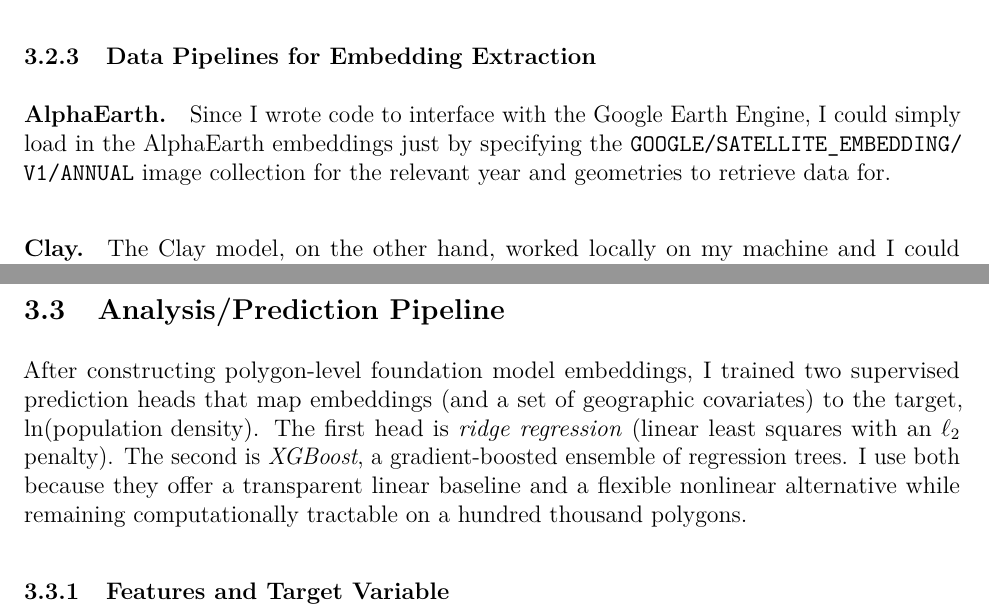
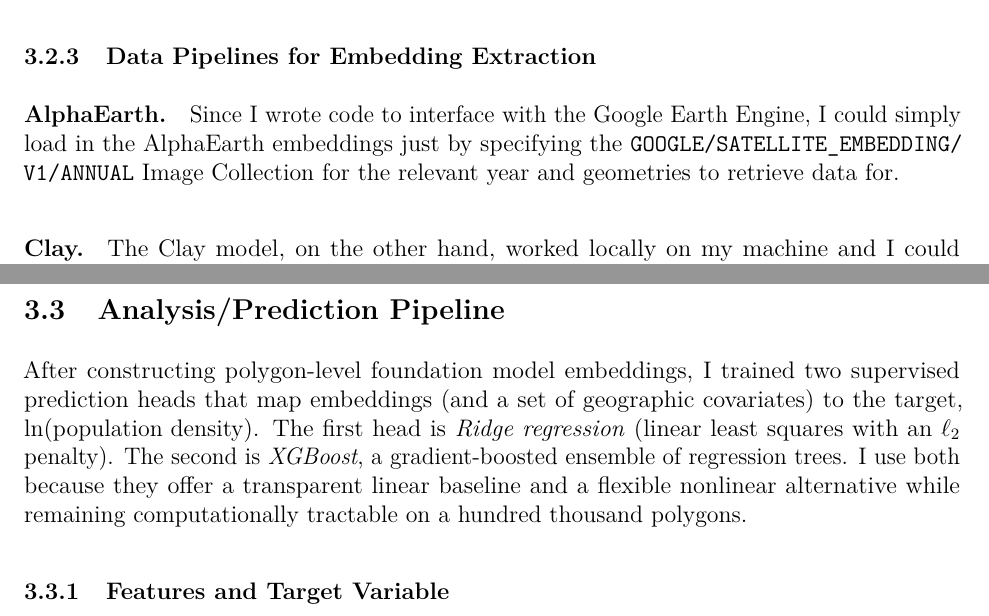
Before and after one commit to henryjchen/cs-econ-thesis, a LaTeX paper (deliverables/report/report.tex): two parts of pages 22 and 23 of 56, joined at a grey line, cut so that both start at the same text. Compiled offline with pdfLaTeX.

Commit message:
readme update

```diff
--- a/deliverables/report/report.tex
+++ b/deliverables/report/report.tex
@@ -479,7 +479,7 @@ Table~\ref{tab:alphaearth_clay_summary} below summarizes several practical contr
 \subsubsection{Data Pipelines for Embedding Extraction}
 
 \paragraph{AlphaEarth.}
-Since I wrote code to interface with the Google Earth Engine, I could simply load in the AlphaEarth embeddings just by specifying the \texttt{GOOGLE/SATELLITE\_EMBEDDING/\allowbreak V1/ANNUAL} image collection for the relevant year and geometries to retrieve data for.
+Since I wrote code to interface with the Google Earth Engine, I could simply load in the AlphaEarth embeddings just by specifying the \texttt{GOOGLE/SATELLITE\_EMBEDDING/\allowbreak V1/ANNUAL} Image Collection for the relevant year and geometries to retrieve data for.
 
 \paragraph{Clay.}
 The Clay model, on the other hand, worked locally on my machine and I could not rely on the ease of Google Earth Engine to retrieve the embeddings. Instead, I had to download the cloud-masked composite images for the relevant year and feed them into the Clay model. To create these composites, I processed Landsat-7 (Collection 2, Level 2) imagery for Mexico through a pipeline of radiometric calibration, bitwise quality masking, and temporal aggregation:\footnote{The specific code for this can be found in my project's GitHub repository, which is linked in Section \ref{subsub:computational}.}
@@ -496,7 +496,7 @@ Despite Landsat-8 being launched into orbit in 2013 and thus available to be use
 
 \subsection{Analysis/Prediction Pipeline}
 
-After constructing polygon-level foundation model embeddings, I trained two supervised prediction heads that map embeddings (and a set of geographic covariates) to the target, $\ln(\text{population density})$. The first head is \emph{ridge regression} (linear least squares with an $\ell_2$ penalty). The second is \emph{XGBoost}, a gradient-boosted ensemble of regression trees. I use both because they offer a transparent linear baseline and a flexible nonlinear alternative while remaining computationally tractable on a hundred thousand polygons.
+After constructing polygon-level foundation model embeddings, I trained two supervised prediction heads that map embeddings (and a set of geographic covariates) to the target, $\ln(\text{population density})$. The first head is \emph{Ridge regression} (linear least squares with an $\ell_2$ penalty). The second is \emph{XGBoost}, a gradient-boosted ensemble of regression trees. I use both because they offer a transparent linear baseline and a flexible nonlinear alternative while remaining computationally tractable on a hundred thousand polygons.
 
 \subsubsection{Features and Target Variable}
 For each polygon $p$, let $y_p$ denote population density (persons per unit area, consistent with the merged census fields) and let $A_p \in \mathbb{R}^{d}$ denote the embedding vector produced by the chosen foundation model after any required aggregation to the polygon. For the AlphaEarth experiments, $d=64$; Clay produces higher-dimensional patch-level representations $d=768$.
```
Also changed, not shown: README.md, 6 other files.
